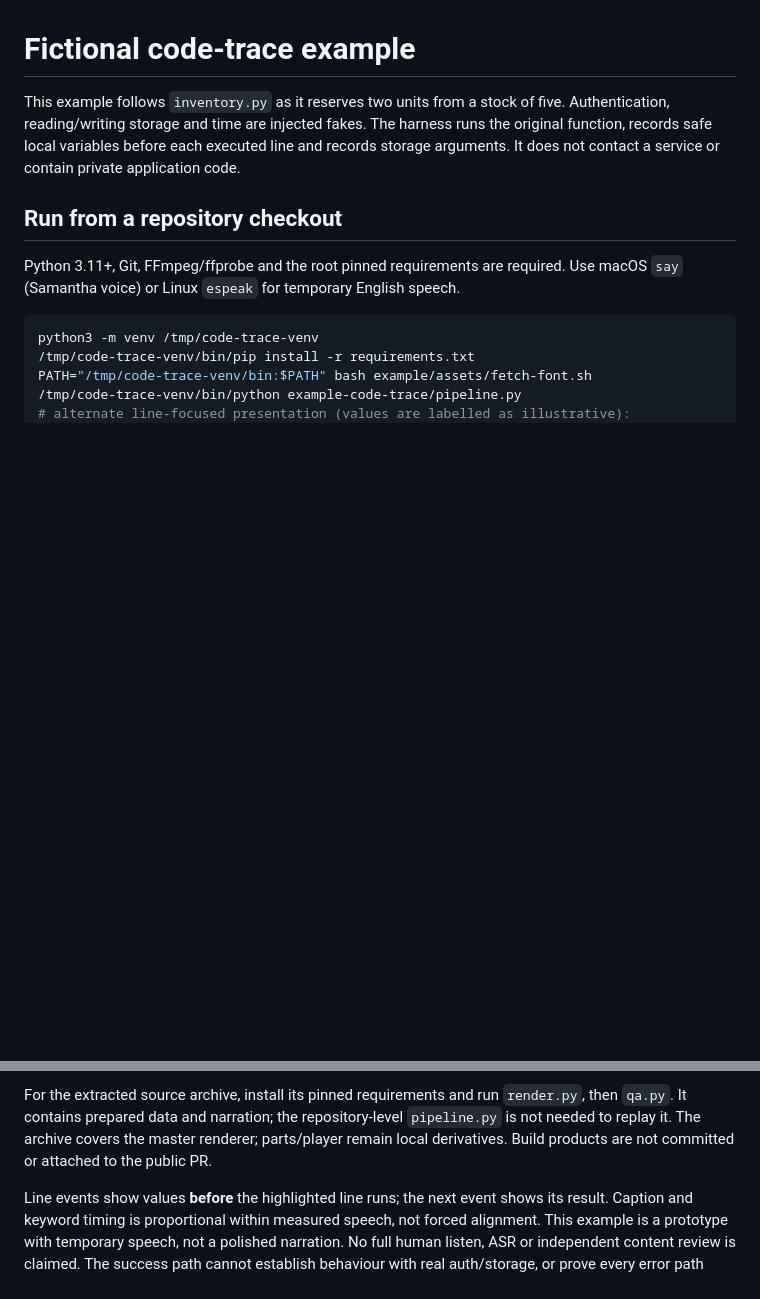
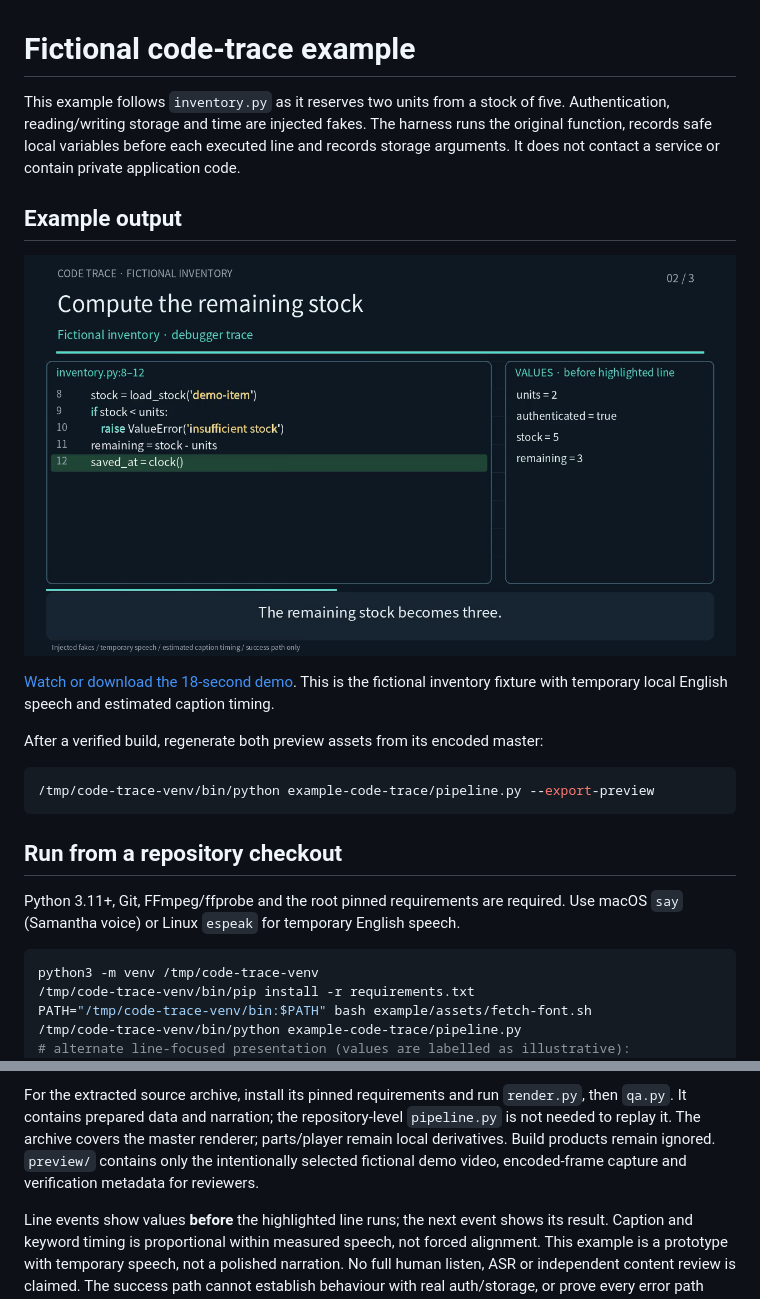
Before and after one commit to denim-claw/source-to-explainer-video, a Markdown page: example-code-trace/README.md, 2 parts joined by grey strips. Drawn GitHub-style; pictures changed too: example-code-trace/preview/demo.png (added); blank space fills up the shorter version.

Commit message:
docs: add a verified code-trace video preview

````diff
--- a/example-code-trace/README.md
+++ b/example-code-trace/README.md
@@ -4,6 +4,19 @@ This example follows `inventory.py` as it reserves two units from a stock of fiv
 Authentication, reading/writing storage and time are injected fakes. The harness runs
 the original function, records safe local variables before each executed line and records
 storage arguments. It does not contact a service or contain private application code.
+
+## Example output
+
+![Source-line highlight with remaining stock = 3](preview/demo.png)
+
+[Watch or download the 18-second demo](preview/demo.mp4). This is the fictional
+inventory fixture with temporary local English speech and estimated caption timing.
+
+After a verified build, regenerate both preview assets from its encoded master:
+
+```bash
+/tmp/code-trace-venv/bin/python example-code-trace/pipeline.py --export-preview
+```
 
 ## Run from a repository checkout
 
@@ -51,7 +64,8 @@ Run the regression checks after the debugger build:
 For the extracted source archive, install its pinned requirements and run `render.py`,
 then `qa.py`. It contains prepared data and narration; the repository-level `pipeline.py`
 is not needed to replay it. The archive covers the master renderer; parts/player remain
-local derivatives. Build products are not committed or attached to the public PR.
+local derivatives. Build products remain ignored. `preview/` contains only the intentionally selected
+fictional demo video, encoded-frame capture and verification metadata for reviewers.
 
 Line events show values **before** the highlighted line runs; the next event shows its
 result. Caption and keyword timing is proportional within measured speech, not forced
````
Also changed, not shown: 3 other files.
